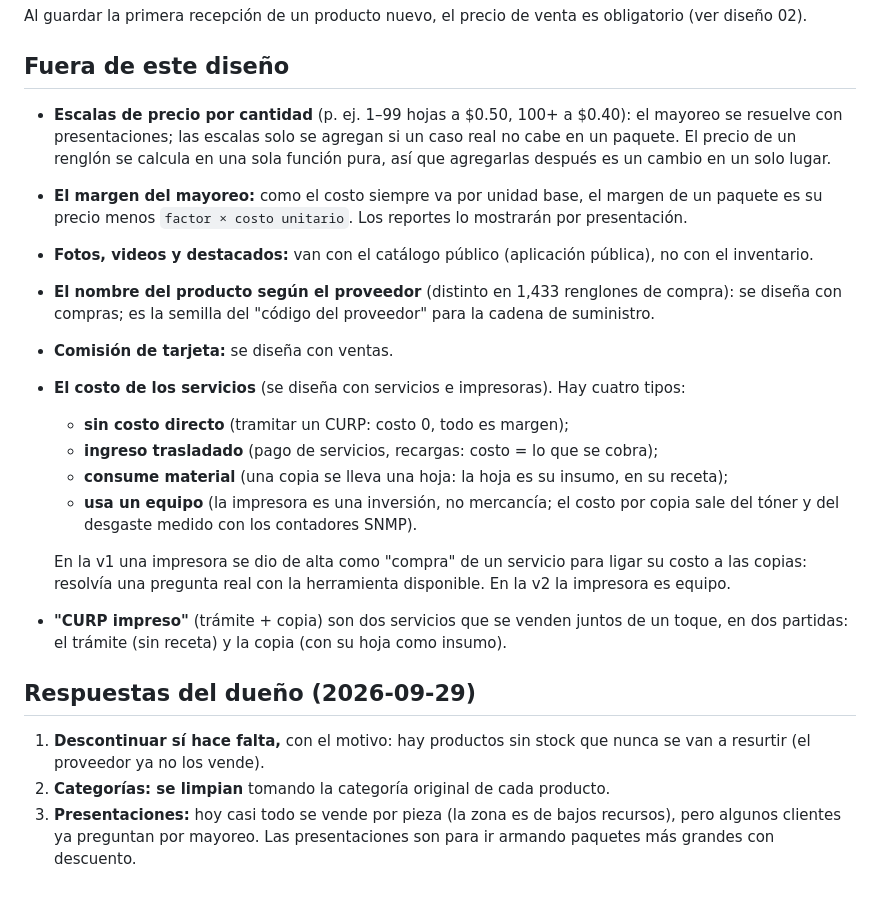
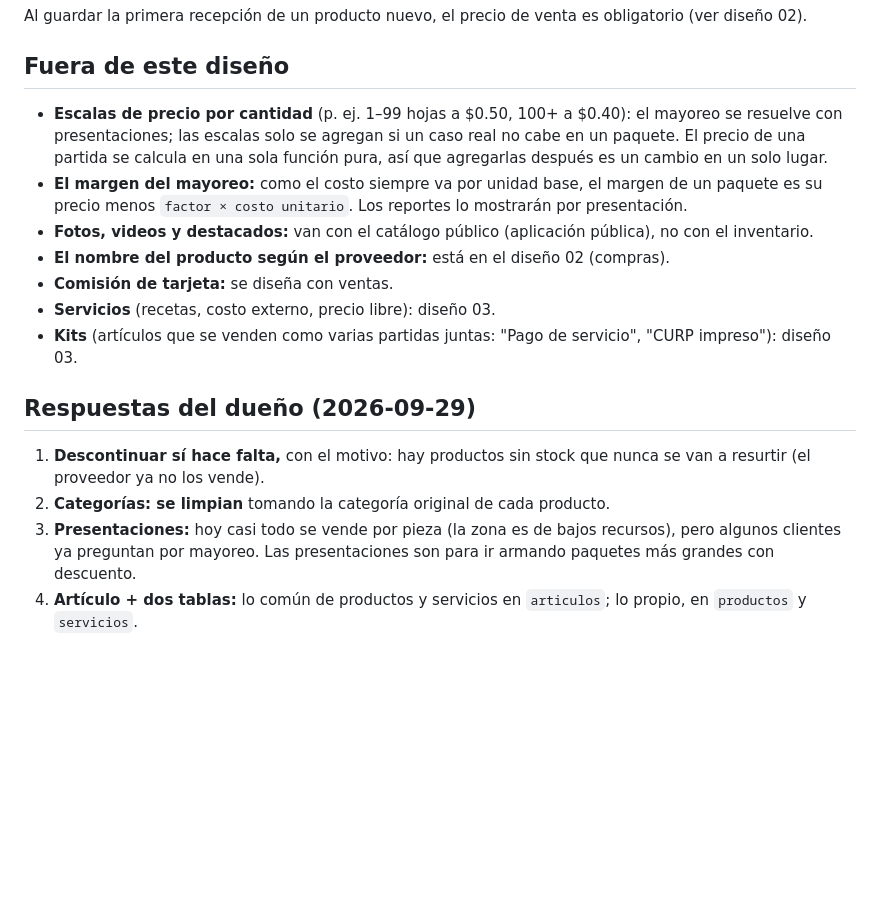
Before and after one commit to rogithub/ro_inventario, a Markdown page: docs/diseno/01-productos-e-inventario.md, the part around one of its changes. Drawn GitHub-style; blank space fills up the shorter version.

```diff
--- a/docs/diseno/01-productos-e-inventario.md
+++ b/docs/diseno/01-productos-e-inventario.md
@@ -98,21 +94,16 @@ Un producto nuevo pasa por dos etapas, que salen de los datos (no hay un campo d
 Al guardar la primera recepción de un producto nuevo, el precio de venta es obligatorio (ver diseño 02).
 
 ## Fuera de este diseño
-- **Escalas de precio por cantidad** (p. ej. 1–99 hojas a $0.50, 100+ a $0.40): el mayoreo se resuelve con presentaciones; las escalas solo se agregan si un caso real no cabe en un paquete. El precio de un renglón se calcula en una sola función pura, así que agregarlas después es un cambio en un solo lugar.
+- **Escalas de precio por cantidad** (p. ej. 1–99 hojas a $0.50, 100+ a $0.40): el mayoreo se resuelve con presentaciones; las escalas solo se agregan si un caso real no cabe en un paquete. El precio de una partida se calcula en una sola función pura, así que agregarlas después es un cambio en un solo lugar.
 - **El margen del mayoreo:** como el costo siempre va por unidad base, el margen de un paquete es su precio menos `factor × costo unitario`. Los reportes lo mostrarán por presentación.
 - **Fotos, videos y destacados:** van con el catálogo público (aplicación pública), no con el inventario.
-- **El nombre del producto según el proveedor** (distinto en 1,433 renglones de compra): se diseña con compras; es la semilla del "código del proveedor" para la cadena de suministro.
+- **El nombre del producto según el proveedor:** está en el diseño 02 (compras).
 - **Comisión de tarjeta:** se diseña con ventas.
-- **El costo de los servicios** (se diseña con servicios e impresoras). Hay cuatro tipos:
-  - **sin costo directo** (tramitar un CURP: costo 0, todo es margen);
-  - **ingreso trasladado** (pago de servicios, recargas: costo = lo que se cobra);
-  - **consume material** (una copia se lleva una hoja: la hoja es su insumo, en su receta);
-  - **usa un equipo** (la impresora es una inversión, no mercancía; el costo por copia sale del tóner y del desgaste medido con los contadores SNMP).
-
-  En la v1 una impresora se dio de alta como "compra" de un servicio para ligar su costo a las copias: resolvía una pregunta real con la herramienta disponible. En la v2 la impresora es equipo.
-- **"CURP impreso"** (trámite + copia) son dos servicios que se venden juntos de un toque, en dos partidas: el trámite (sin receta) y la copia (con su hoja como insumo).
+- **Servicios** (recetas, costo externo, precio libre): diseño 03.
+- **Kits** (artículos que se venden como varias partidas juntas: "Pago de servicio", "CURP impreso"): diseño 03.
 
 ## Respuestas del dueño (2026-09-29)
 1. **Descontinuar sí hace falta,** con el motivo: hay productos sin stock que nunca se van a resurtir (el proveedor ya no los vende).
 2. **Categorías: se limpian** tomando la categoría original de cada producto.
 3. **Presentaciones:** hoy casi todo se vende por pieza (la zona es de bajos recursos), pero algunos clientes ya preguntan por mayoreo. Las presentaciones son para ir armando paquetes más grandes con descuento.
+4. **Artículo + dos tablas:** lo común de productos y servicios en `articulos`; lo propio, en `productos` y `servicios`.
```
Also changed, not shown: other parts of docs/diseno/01-productos-e-inventario.md (+28 -32 lines), docs/diseno/03-servicios.md (added, +89 -0 lines), docs/glosario.md (+5 -3 lines).
